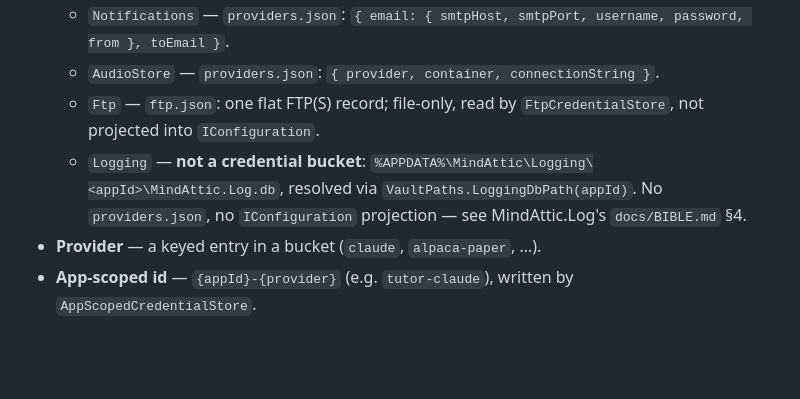
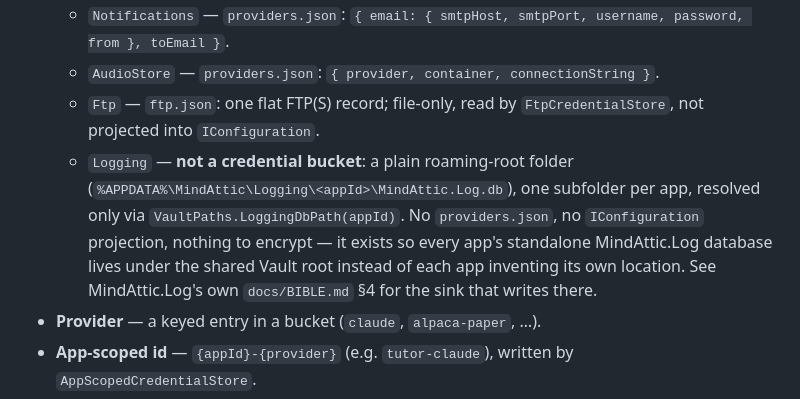
Before and after one commit to mindattic/MindAttic.Vault, a Markdown page: docs/BIBLE.digest.md, the part around one of its changes. GitHub-like rendering; blank space fills up the shorter version.

Commit message:
Regenerate the Bible digest.
Co-Authored-By: Claude Opus 5.5 <noreply@anthropic.com>
Claude-Session: https://claude.ai/code/session_018F2PT2r3jA3fHvnFnpEidz

```diff
--- a/docs/BIBLE.digest.md
+++ b/docs/BIBLE.digest.md
@@ -92,9 +92,12 @@ environment dependency is injectable so each platform branch is tested from any
   - `AudioStore` — `providers.json`: `{ provider, container, connectionString }`.
   - `Ftp` — `ftp.json`: one flat FTP(S) record; file-only, read by `FtpCredentialStore`, not
     projected into `IConfiguration`.
-  - `Logging` — **not a credential bucket**: `%APPDATA%\MindAttic\Logging\<appId>\MindAttic.Log.db`,
-    resolved via `VaultPaths.LoggingDbPath(appId)`. No `providers.json`, no `IConfiguration`
-    projection — see MindAttic.Log's `docs/BIBLE.md` §4.
+  - `Logging` — **not a credential bucket**: a plain roaming-root folder
+    (`%APPDATA%\MindAttic\Logging\<appId>\MindAttic.Log.db`), one subfolder per app, resolved only
+    via `VaultPaths.LoggingDbPath(appId)`. No `providers.json`, no `IConfiguration` projection,
+    nothing to encrypt — it exists so every app's standalone MindAttic.Log database lives under the
+    shared Vault root instead of each app inventing its own location. See MindAttic.Log's own
+    `docs/BIBLE.md` §4 for the sink that writes there.
 - **Provider** — a keyed entry in a bucket (`claude`, `alpaca-paper`, …).
 - **App-scoped id** — `{appId}-{provider}` (e.g. `tutor-claude`), written by `AppScopedCredentialStore`.
 - **Key pool** — the ordered keys for one provider (`IRotatingKeyStore`); entry 0 mirrors `apiKey`.
```
Also changed, not shown: other parts of docs/BIBLE.digest.md (+1 -1 lines).
